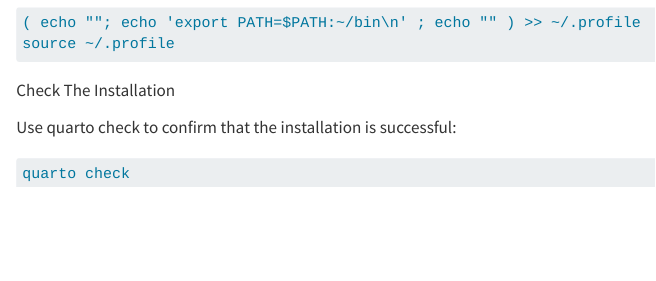
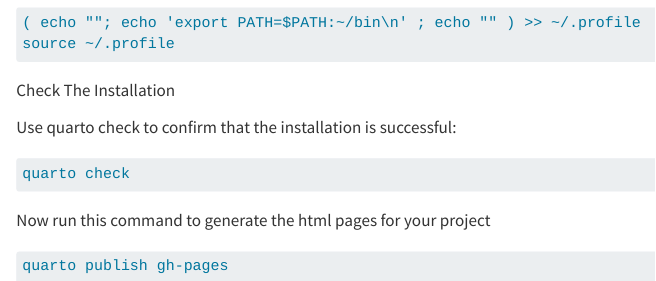
Before and after one commit to munch-group/project-guide, a Quarto document (guides/quarto.qmd): the page in a window 1100 px wide, from 500 px down. Rendered offline with R 4.5, knitr and Pandoc in place of Quarto, with nearby package versions; long lines of code are wrapped.

Commit message:
Updated quarto page

````diff
--- a/.github/workflows/quarto-publish.yml
+++ b/.github/workflows/quarto-publish.yml
@@ -20,11 +20,11 @@
 
       - name: Set up Quarto
         uses: quarto-dev/quarto-actions/setup@v2
-        with:
-          # To install LaTeX to build PDF book
-          tinytex: true
-          # uncomment below and fill to pin a version
-          # version: SPECIFIC-QUARTO-VERSION-HERE
+        # with:
+        #   # To install LaTeX to build PDF book
+        #   tinytex: true
+        #   # uncomment below and fill to pin a version
+        #   # version: SPECIFIC-QUARTO-VERSION-HERE
 
       - name: Publish to GitHub Pages
         uses: quarto-dev/quarto-actions/publish@v2
--- a/guides/quarto.qmd
+++ b/guides/quarto.qmd
@@ -36,3 +36,9 @@
 ```txt
 quarto check
 ```
+
+Now run this command to generate the html pages for your project
+
+```txt
+quarto publish gh-pages
+```
````
